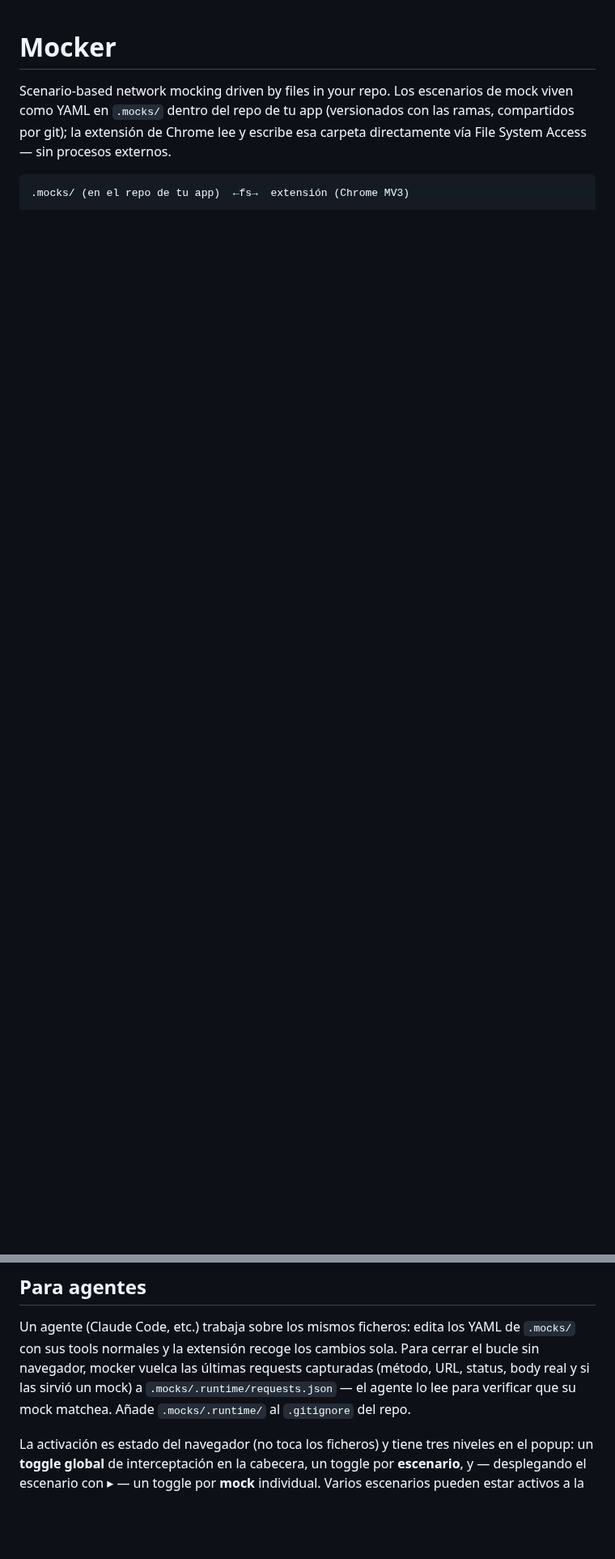
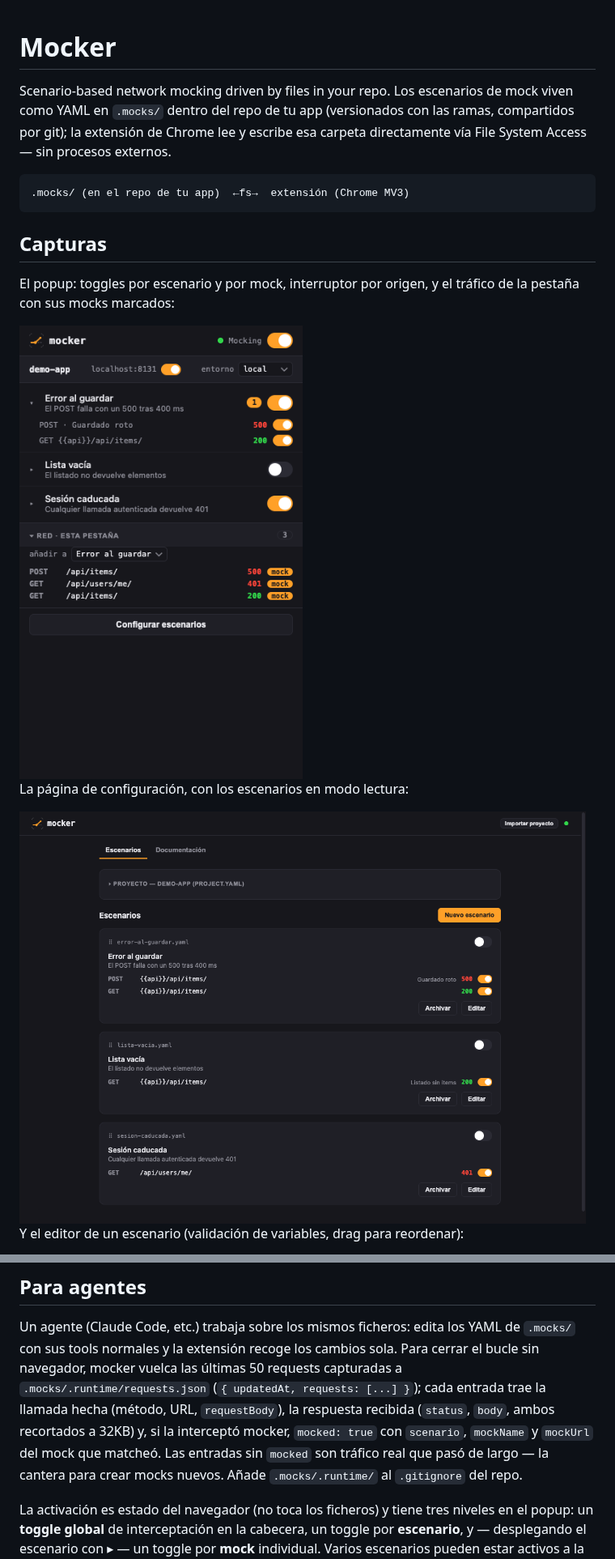
Before and after one commit to arturosdg/mocker, a Markdown page: README.md, 2 parts joined by grey strips. Shown at 81% size. Rendered like a GitHub page; pictures changed too: docs/popup.png (added), docs/settings.png (added); blank space fills up the shorter version.

````diff
--- a/README.md
+++ b/README.md
@@ -8,3 +8,17 @@ carpeta directamente vía File System Access — sin procesos externos.
 ```
 .mocks/ (en el repo de tu app)  ←fs→  extensión (Chrome MV3)
 ```
+
+## Capturas
+
+El popup: toggles por escenario y por mock, interruptor por origen, y el
+tráfico de la pestaña con sus mocks marcados:
+
+<img src="docs/popup.png" alt="Popup de mocker" width="400" />
+
+La página de configuración, con los escenarios en modo lectura:
+
+<img src="docs/settings.png" alt="Configuración de mocker" width="700" />
+
+Y el editor de un escenario (validación de variables, drag para reordenar):
+
@@ -80,10 +95,14 @@ la configuración.
 
 Un agente (Claude Code, etc.) trabaja sobre los mismos ficheros: edita los
 YAML de `.mocks/` con sus tools normales y la extensión recoge los cambios
-sola. Para cerrar el bucle sin navegador, mocker vuelca las últimas requests
-capturadas (método, URL, status, body real y si las sirvió un mock) a
-`.mocks/.runtime/requests.json` — el agente lo lee para verificar que su mock
-matchea. Añade `.mocks/.runtime/` al `.gitignore` del repo.
+sola. Para cerrar el bucle sin navegador, mocker vuelca las últimas 50
+requests capturadas a `.mocks/.runtime/requests.json`
+(`{ updatedAt, requests: [...] }`); cada entrada trae la llamada hecha
+(método, URL, `requestBody`), la respuesta recibida (`status`, `body`, ambos
+recortados a 32KB) y, si la interceptó mocker, `mocked: true` con `scenario`,
+`mockName` y `mockUrl` del mock que matcheó. Las entradas sin `mocked` son
+tráfico real que pasó de largo — la cantera para crear mocks nuevos. Añade
+`.mocks/.runtime/` al `.gitignore` del repo.
 
 La activación es estado del navegador (no toca los ficheros) y tiene tres
 niveles en el popup: un **toggle global** de interceptación en la cabecera,
````
Also changed, not shown: other parts of README.md (+1 -0 lines), docs/editor.png (added), 4 other files.
